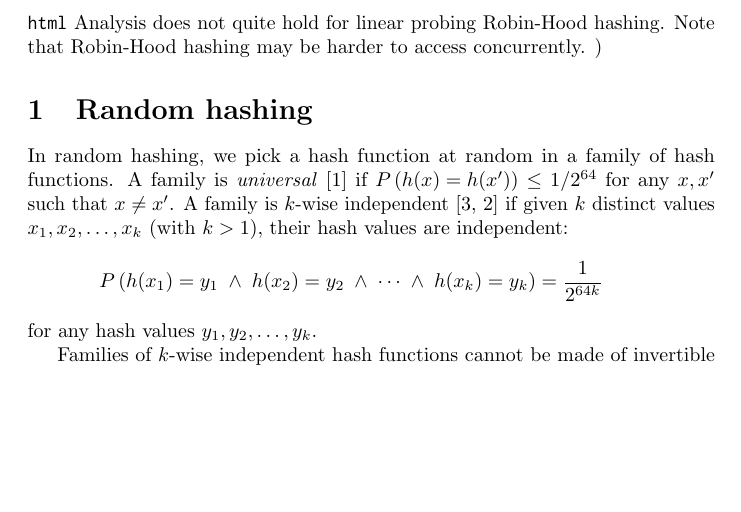
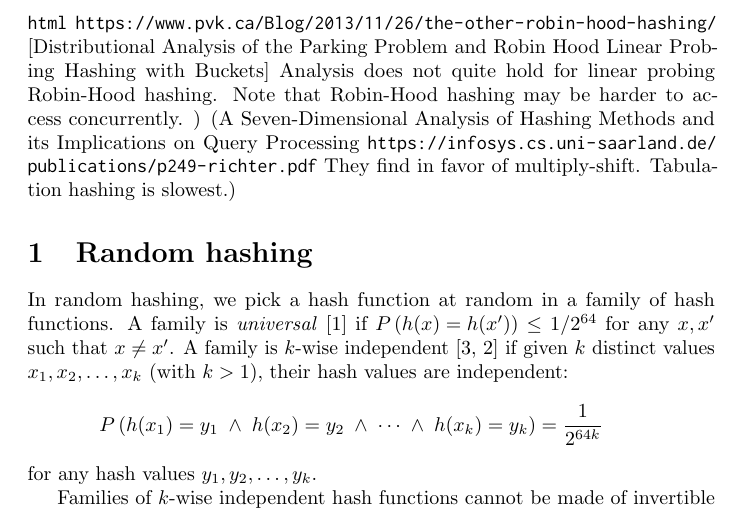
Before and after one commit to speedyhash/shorthash, a LaTeX paper (latex/evaluation.tex): part of page 2 of 6, cut so that both start at the same text, the shorter picture padded with empty space. Compiled offline with pdfLaTeX.

Commit message:
Saving a remark

```diff
--- a/latex/evaluation.tex
+++ b/latex/evaluation.tex
@@ -79,8 +79,12 @@ In the paper, for each presented hash function, discuss invertibility.
 (Note: libcuckoo uses cityhash. https://github.com/efficient/libcuckoo)
 
 (Ref: On worst case Robin-Hood hashing --- random Robin Hood hashing has log log max probing distance vs. log max probing distance
-for conventional linear probing. \url{https://www.pvk.ca/Blog/more_numerical_experiments_in_hashing.html} Analysis does not quite
-hold for linear probing Robin-Hood hashing. Note that Robin-Hood hashing may be harder to access concurrently. )
+for conventional linear probing. \url{https://www.pvk.ca/Blog/more_numerical_experiments_in_hashing.html}
+\url{https://www.pvk.ca/Blog/2013/11/26/the-other-robin-hood-hashing/}
+[Distributional Analysis of the Parking Problem and Robin Hood Linear Probing Hashing with Buckets]
+Analysis does not quite
+hold for linear probing Robin-Hood hashing. Note that Robin-Hood hashing may be harder to access concurrently. ) (A Seven-Dimensional Analysis of Hashing Methods and its Implications on Query Processing
+\url{https://infosys.cs.uni-saarland.de/publications/p249-richter.pdf} They find in favor of multiply-shift. Tabulation hashing is slowest.)
 
 \section{Random hashing}
 
```
